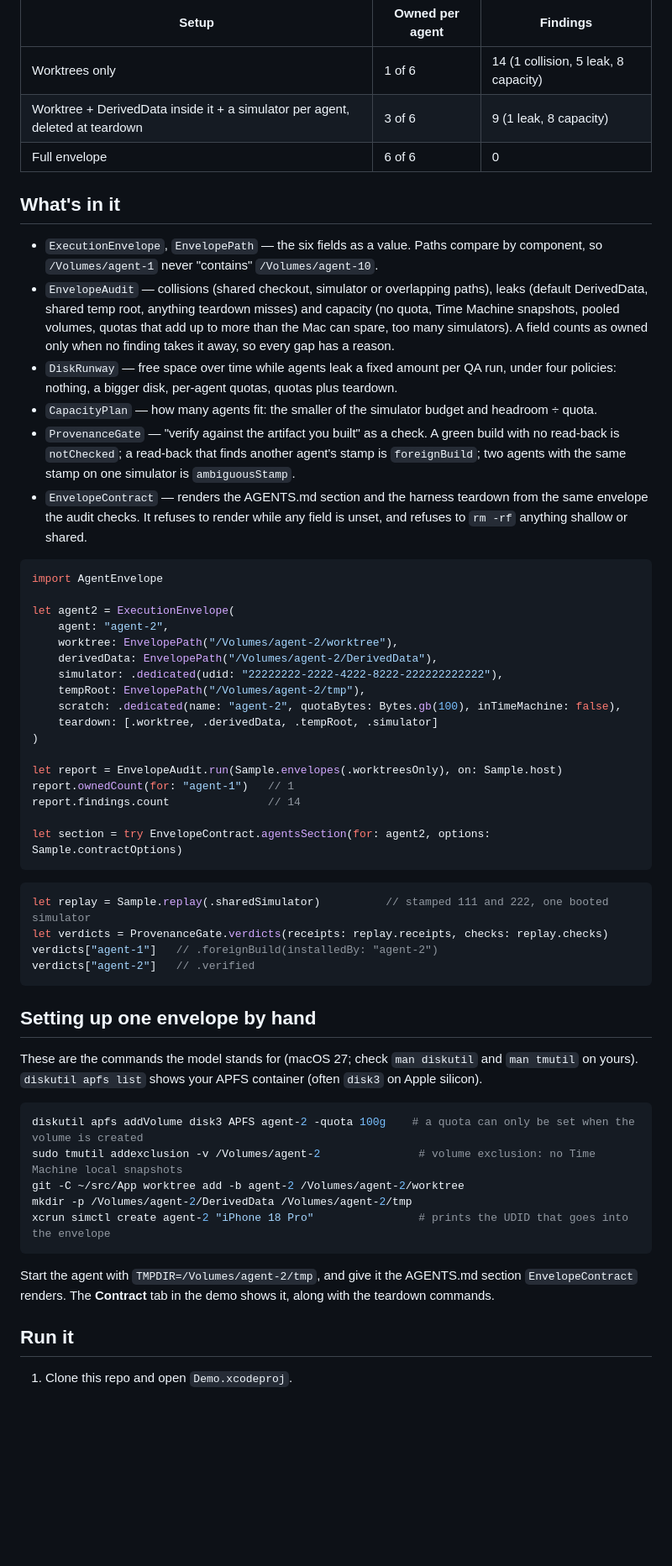
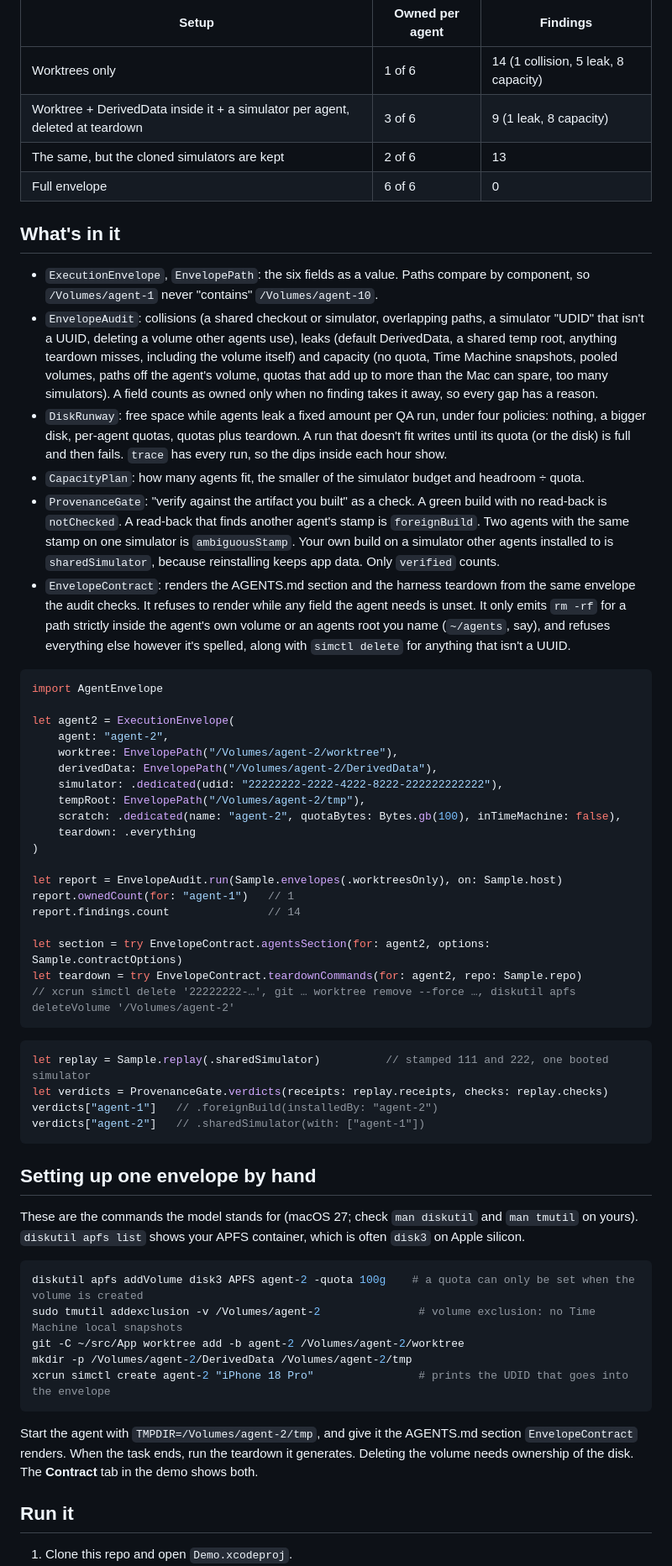
Before and after one commit to rajatslakhina/agent-execution-envelope-article-demo, a Markdown page: README.md, the part around one of its changes. Shown at 84% size. Drawn GitHub-style; blank space fills up the shorter version.

````diff
--- a/README.md
+++ b/README.md
@@ -31,16 +31,17 @@ On the constructed four-agent Mac in `Sample`:
 |---|---|---|
 | Worktrees only | 1 of 6 | 14 (1 collision, 5 leak, 8 capacity) |
 | Worktree + DerivedData inside it + a simulator per agent, deleted at teardown | 3 of 6 | 9 (1 leak, 8 capacity) |
+| The same, but the cloned simulators are kept | 2 of 6 | 13 |
 | Full envelope | 6 of 6 | 0 |
 
 ## What's in it
 
-- `ExecutionEnvelope`, `EnvelopePath` — the six fields as a value. Paths compare by component, so `/Volumes/agent-1` never "contains" `/Volumes/agent-10`.
-- `EnvelopeAudit` — collisions (shared checkout, simulator or overlapping paths), leaks (default DerivedData, shared temp root, anything teardown misses) and capacity (no quota, Time Machine snapshots, pooled volumes, quotas that add up to more than the Mac can spare, too many simulators). A field counts as owned only when no finding takes it away, so every gap has a reason.
-- `DiskRunway` — free space over time while agents leak a fixed amount per QA run, under four policies: nothing, a bigger disk, per-agent quotas, quotas plus teardown.
-- `CapacityPlan` — how many agents fit: the smaller of the simulator budget and headroom ÷ quota.
-- `ProvenanceGate` — "verify against the artifact you built" as a check. A green build with no read-back is `notChecked`; a read-back that finds another agent's stamp is `foreignBuild`; two agents with the same stamp on one simulator is `ambiguousStamp`.
-- `EnvelopeContract` — renders the AGENTS.md section and the harness teardown from the same envelope the audit checks. It refuses to render while any field is unset, and refuses to `rm -rf` anything shallow or shared.
+- `ExecutionEnvelope`, `EnvelopePath`: the six fields as a value. Paths compare by component, so `/Volumes/agent-1` never "contains" `/Volumes/agent-10`.
+- `EnvelopeAudit`: collisions (a shared checkout or simulator, overlapping paths, a simulator "UDID" that isn't a UUID, deleting a volume other agents use), leaks (default DerivedData, a shared temp root, anything teardown misses, including the volume itself) and capacity (no quota, Time Machine snapshots, pooled volumes, paths off the agent's volume, quotas that add up to more than the Mac can spare, too many simulators). A field counts as owned only when no finding takes it away, so every gap has a reason.
+- `DiskRunway`: free space while agents leak a fixed amount per QA run, under four policies: nothing, a bigger disk, per-agent quotas, quotas plus teardown. A run that doesn't fit writes until its quota (or the disk) is full and then fails. `trace` has every run, so the dips inside each hour show.
+- `CapacityPlan`: how many agents fit, the smaller of the simulator budget and headroom ÷ quota.
+- `ProvenanceGate`: "verify against the artifact you built" as a check. A green build with no read-back is `notChecked`. A read-back that finds another agent's stamp is `foreignBuild`. Two agents with the same stamp on one simulator is `ambiguousStamp`. Your own build on a simulator other agents installed to is `sharedSimulator`, because reinstalling keeps app data. Only `verified` counts.
+- `EnvelopeContract`: renders the AGENTS.md section and the harness teardown from the same envelope the audit checks. It refuses to render while any field the agent needs is unset. It only emits `rm -rf` for a path strictly inside the agent's own volume or an agents root you name (`~/agents`, say), and refuses everything else however it's spelled, along with `simctl delete` for anything that isn't a UUID.
 
 ```swift
 import AgentEnvelope
@@ -52,7 +53,7 @@ let agent2 = ExecutionEnvelope(
     simulator: .dedicated(udid: "22222222-2222-4222-8222-222222222222"),
     tempRoot: EnvelopePath("/Volumes/agent-2/tmp"),
     scratch: .dedicated(name: "agent-2", quotaBytes: Bytes.gb(100), inTimeMachine: false),
-    teardown: [.worktree, .derivedData, .tempRoot, .simulator]
+    teardown: .everything
 )
 
 let report = EnvelopeAudit.run(Sample.envelopes(.worktreesOnly), on: Sample.host)
@@ -60,18 +61,20 @@ report.ownedCount(for: "agent-1")   // 1
 report.findings.count               // 14
 
 let section = try EnvelopeContract.agentsSection(for: agent2, options: Sample.contractOptions)
+let teardown = try EnvelopeContract.teardownCommands(for: agent2, repo: Sample.repo)
+// xcrun simctl delete '22222222-…', git … worktree remove --force …, diskutil apfs deleteVolume '/Volumes/agent-2'
 ```
 
 ```swift
 let replay = Sample.replay(.sharedSimulator)          // stamped 111 and 222, one booted simulator
 let verdicts = ProvenanceGate.verdicts(receipts: replay.receipts, checks: replay.checks)
 verdicts["agent-1"]   // .foreignBuild(installedBy: "agent-2")
-verdicts["agent-2"]   // .verified
+verdicts["agent-2"]   // .sharedSimulator(with: ["agent-1"])
 ```
 
 ## Setting up one envelope by hand
 
-These are the commands the model stands for (macOS 27; check `man diskutil` and `man tmutil` on yours). `diskutil apfs list` shows your APFS container (often `disk3` on Apple silicon).
+These are the commands the model stands for (macOS 27; check `man diskutil` and `man tmutil` on yours). `diskutil apfs list` shows your APFS container, which is often `disk3` on Apple silicon.
 
 ```sh
 diskutil apfs addVolume disk3 APFS agent-2 -quota 100g    # a quota can only be set when the volume is created
@@ -81,7 +84,7 @@ mkdir -p /Volumes/agent-2/DerivedData /Volumes/agent-2/tmp
 xcrun simctl create agent-2 "iPhone 18 Pro"                # prints the UDID that goes into the envelope
 ```
 
-Start the agent with `TMPDIR=/Volumes/agent-2/tmp`, and give it the AGENTS.md section `EnvelopeContract` renders. The **Contract** tab in the demo shows it, along with the teardown commands.
+Start the agent with `TMPDIR=/Volumes/agent-2/tmp`, and give it the AGENTS.md section `EnvelopeContract` renders. When the task ends, run the teardown it generates. Deleting the volume needs ownership of the disk. The **Contract** tab in the demo shows both.
 
 ## Run it
 
````
Also changed, not shown: other parts of README.md (+16 -9 lines), Demo/Screenshots/audit-envelope.png, Demo/Screenshots/contract.png, Demo/Screenshots/runway.png, Demo/Screenshots/verify-shared-simulator.png, 15 other files.
